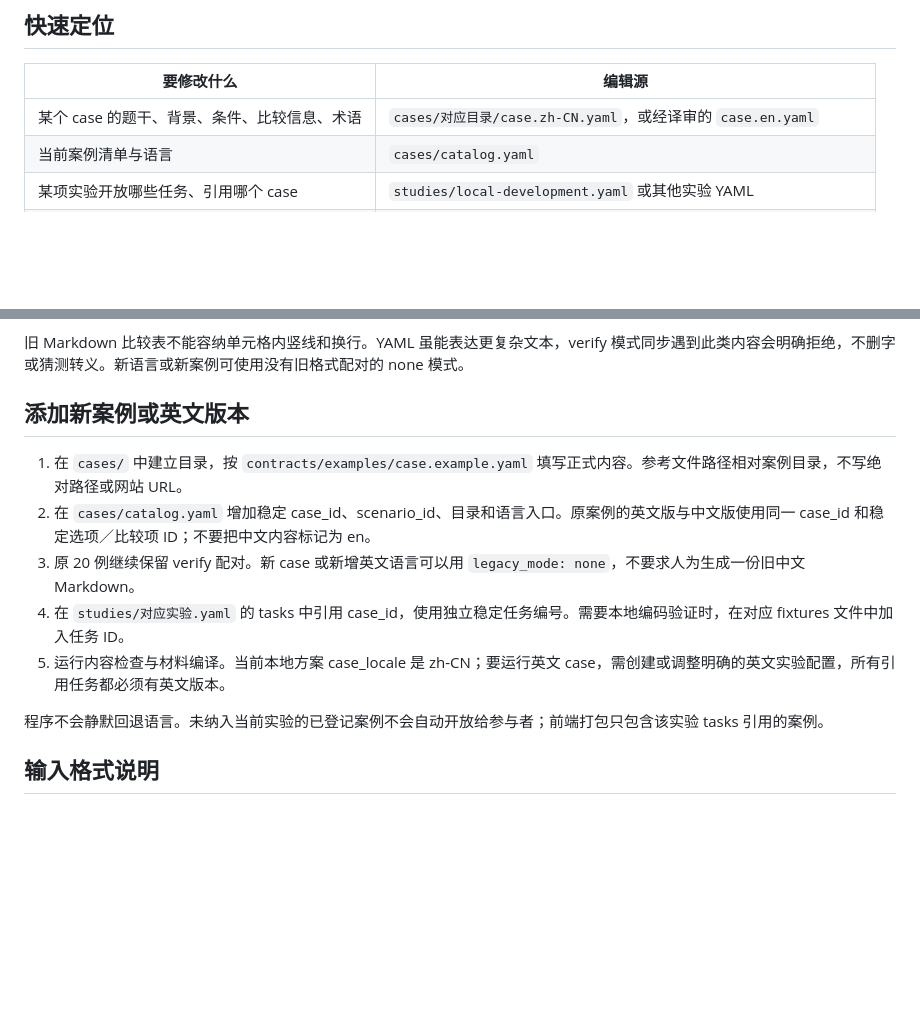
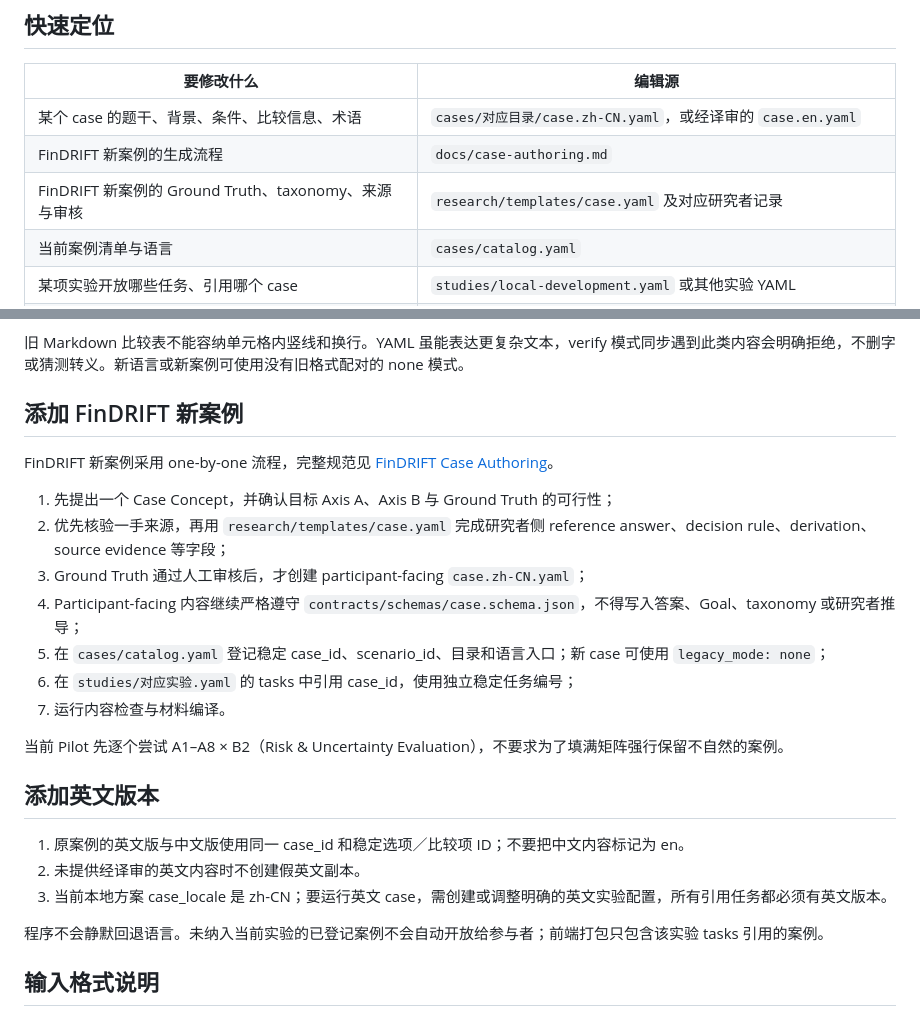
Before and after one commit to Ink0722/FCMScenario, a Markdown page: docs/content-maintenance.md, 2 parts joined by grey strips. Rendered like a GitHub page; blank space fills up the shorter version.

Commit message:
docs: document FinDRIFT one-by-one case workflow

```diff
--- a/docs/content-maintenance.md
+++ b/docs/content-maintenance.md
@@ -16,6 +16,8 @@ python3 -m venv .venv
 | 要修改什么 | 编辑源 |
 | --- | --- |
 | 某个 case 的题干、背景、条件、比较信息、术语 | `cases/对应目录/case.zh-CN.yaml`，或经译审的 `case.en.yaml` |
+| FinDRIFT 新案例的生成流程 | `docs/case-authoring.md` |
+| FinDRIFT 新案例的 Ground Truth、taxonomy、来源与审核 | `research/templates/case.yaml` 及对应研究者记录 |
 | 当前案例清单与语言 | `cases/catalog.yaml` |
 | 某项实验开放哪些任务、引用哪个 case | `studies/local-development.yaml` 或其他实验 YAML |
 | 本地测试码对应哪些任务 | `studies/fixtures/local-codes.yaml`，仅开发用 |
@@ -50,13 +52,25 @@ YAML 中 `legacy_source` 是同步工具维护的上次对齐记录，正常编
 
 旧 Markdown 比较表不能容纳单元格内竖线和换行。YAML 虽能表达更复杂文本，verify 模式同步遇到此类内容会明确拒绝，不删字或猜测转义。新语言或新案例可使用没有旧格式配对的 none 模式。
 
-## 添加新案例或英文版本
+## 添加 FinDRIFT 新案例
 
-1. 在 `cases/` 中建立目录，按 `contracts/examples/case.example.yaml` 填写正式内容。参考文件路径相对案例目录，不写绝对路径或网站 URL。
-2. 在 `cases/catalog.yaml` 增加稳定 case_id、scenario_id、目录和语言入口。原案例的英文版与中文版使用同一 case_id 和稳定选项／比较项 ID；不要把中文内容标记为 en。
-3. 原 20 例继续保留 verify 配对。新 case 或新增英文语言可以用 `legacy_mode: none`，不要求人为生成一份旧中文 Markdown。
-4. 在 `studies/对应实验.yaml` 的 tasks 中引用 case_id，使用独立稳定任务编号。需要本地编码验证时，在对应 fixtures 文件中加入任务 ID。
-5. 运行内容检查与材料编译。当前本地方案 case_locale 是 zh-CN；要运行英文 case，需创建或调整明确的英文实验配置，所有引用任务都必须有英文版本。
+FinDRIFT 新案例采用 one-by-one 流程，完整规范见 [FinDRIFT Case Authoring](case-authoring.md)。
+
+1. 先提出一个 Case Concept，并确认目标 Axis A、Axis B 与 Ground Truth 的可行性；
+2. 优先核验一手来源，再用 `research/templates/case.yaml` 完成研究者侧 reference answer、decision rule、derivation、source evidence 等字段；
+3. Ground Truth 通过人工审核后，才创建 participant-facing `case.zh-CN.yaml`；
+4. Participant-facing 内容继续严格遵守 `contracts/schemas/case.schema.json`，不得写入答案、Goal、taxonomy 或研究者推导；
+5. 在 `cases/catalog.yaml` 登记稳定 case_id、scenario_id、目录和语言入口；新 case 可使用 `legacy_mode: none`；
+6. 在 `studies/对应实验.yaml` 的 tasks 中引用 case_id，使用独立稳定任务编号；
+7. 运行内容检查与材料编译。
+
+当前 Pilot 先逐个尝试 A1–A8 × B2（Risk & Uncertainty Evaluation），不要求为了填满矩阵强行保留不自然的案例。
+
+## 添加英文版本
+
+1. 原案例的英文版与中文版使用同一 case_id 和稳定选项／比较项 ID；不要把中文内容标记为 en。
+2. 未提供经译审的英文内容时不创建假英文副本。
+3. 当前本地方案 case_locale 是 zh-CN；要运行英文 case，需创建或调整明确的英文实验配置，所有引用任务都必须有英文版本。
 
 程序不会静默回退语言。未纳入当前实验的已登记案例不会自动开放给参与者；前端打包只包含该实验 tasks 引用的案例。
 
```
